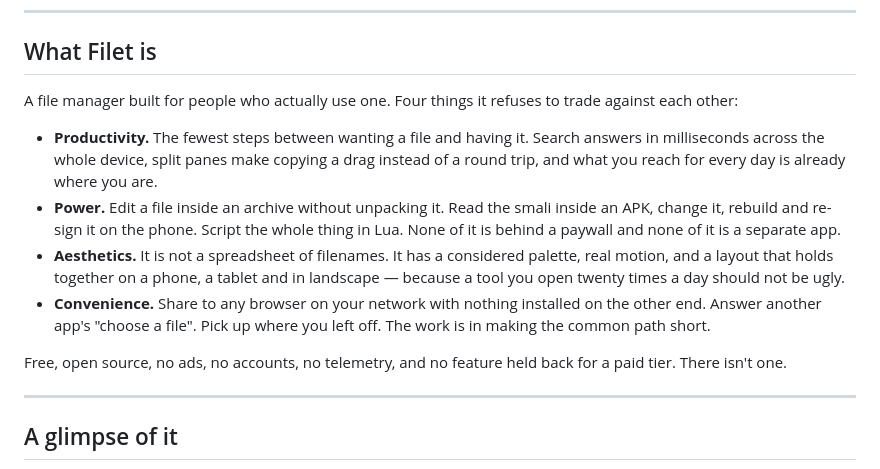
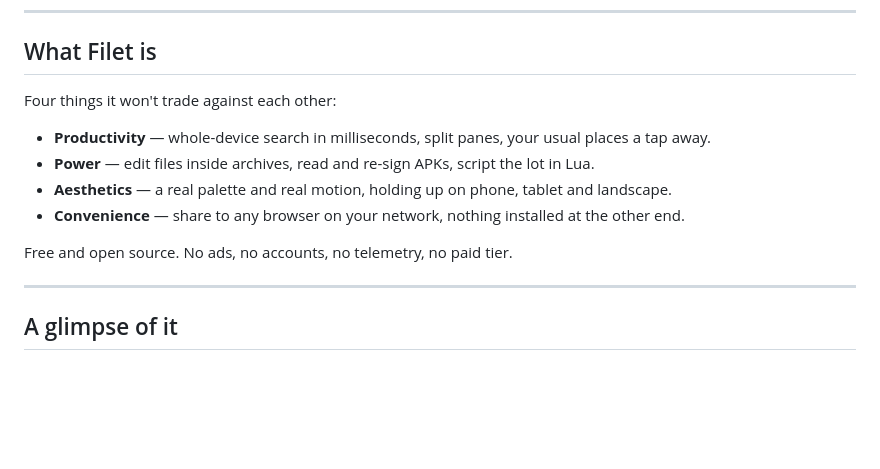
Before and after one commit to uukjtisa/filet, a Markdown page: README.md, the part around the change. Rendered like a GitHub page; blank space fills up the shorter version.

Commit message:
docs(readme): cut the what-is section to one line per promise

```diff
--- a/README.md
+++ b/README.md
@@ -45,24 +45,14 @@ Built by **[Niccc2007](https://github.com/uukjtisa)**.
 
 ## What Filet is
 
-A file manager built for people who actually use one. Four things it refuses to trade against
-each other:
+Four things it won't trade against each other:
 
-- **Productivity.** The fewest steps between wanting a file and having it. Search answers in
-  milliseconds across the whole device, split panes make copying a drag instead of a round
-  trip, and what you reach for every day is already where you are.
-- **Power.** Edit a file inside an archive without unpacking it. Read the smali inside an APK,
-  change it, rebuild and re-sign it on the phone. Script the whole thing in Lua. None of it is
-  behind a paywall and none of it is a separate app.
-- **Aesthetics.** It is not a spreadsheet of filenames. It has a considered palette, real
-  motion, and a layout that holds together on a phone, a tablet and in landscape — because a
-  tool you open twenty times a day should not be ugly.
-- **Convenience.** Share to any browser on your network with nothing installed on the other
-  end. Answer another app's "choose a file". Pick up where you left off. The work is in making
-  the common path short.
+- **Productivity** — whole-device search in milliseconds, split panes, your usual places a tap away.
+- **Power** — edit files inside archives, read and re-sign APKs, script the lot in Lua.
+- **Aesthetics** — a real palette and real motion, holding up on phone, tablet and landscape.
+- **Convenience** — share to any browser on your network, nothing installed at the other end.
 
-Free, open source, no ads, no accounts, no telemetry, and no feature held back for a paid tier.
-There isn't one.
+Free and open source. No ads, no accounts, no telemetry, no paid tier.
 
 ---
 
```
